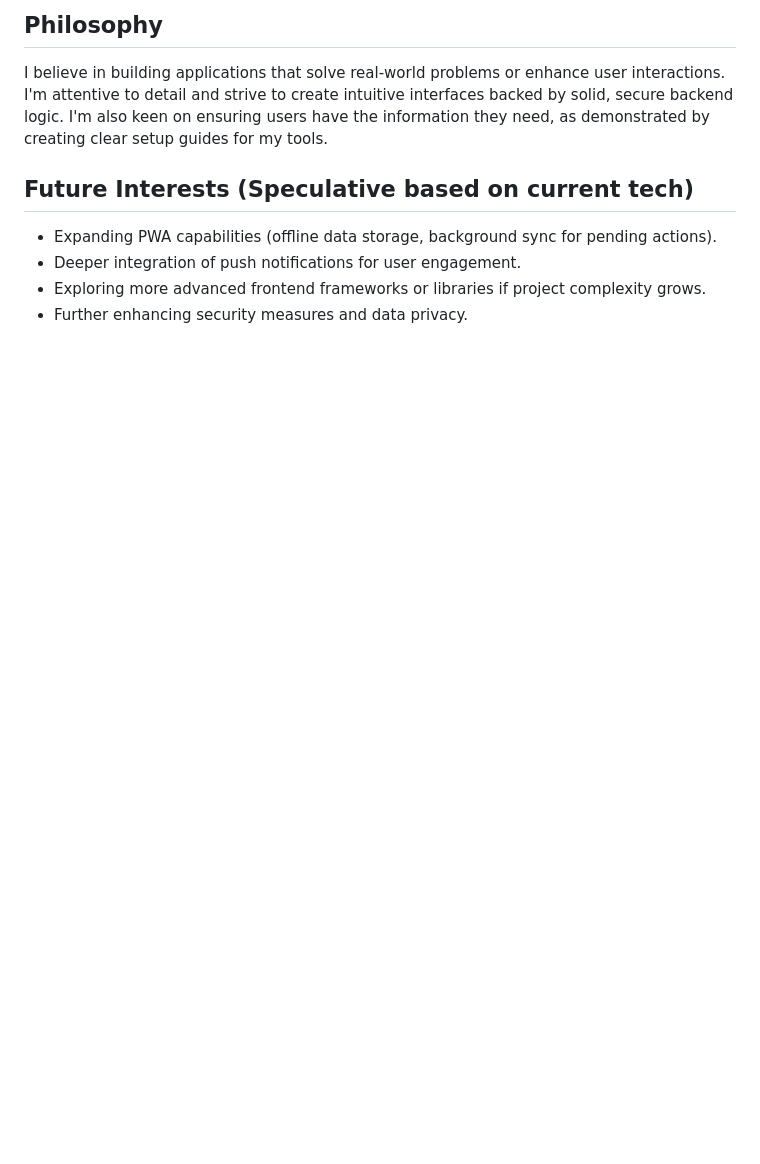
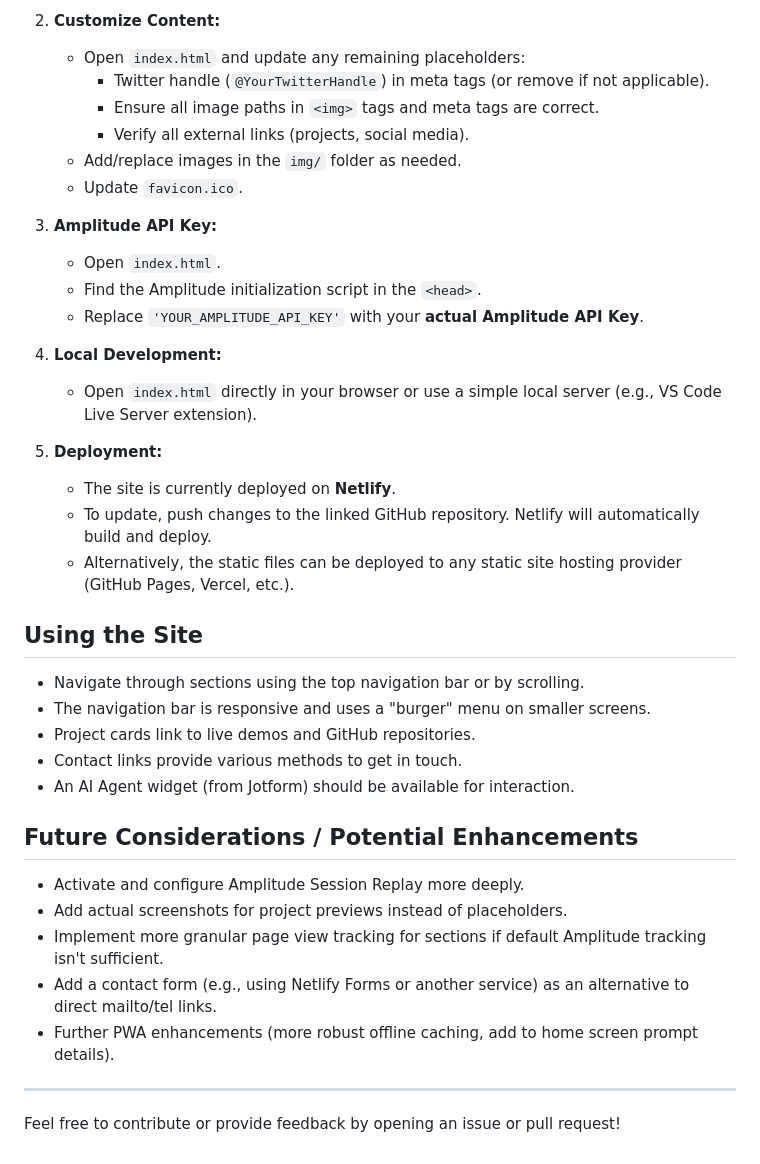
Before and after one commit to Shalom-Karr/About, a Markdown page: README.md, the part around the change printed below. Drawn GitHub-style; blank space fills up the shorter version.

```diff
--- a/README.md
+++ b/README.md
@@ -58,11 +61,41 @@ Based on our recent work, I'm demonstrably working with and interested in:
 
-## Philosophy
+2.  **Customize Content:**
+    *   Open `index.html` and update any remaining placeholders:
+        *   Twitter handle (`@YourTwitterHandle`) in meta tags (or remove if not applicable).
+        *   Ensure all image paths in `<img>` tags and meta tags are correct.
+        *   Verify all external links (projects, social media).
+    *   Add/replace images in the `img/` folder as needed.
+    *   Update `favicon.ico`.
 
-I believe in building applications that solve real-world problems or enhance user interactions. I'm attentive to detail and strive to create intuitive interfaces backed by solid, secure backend logic. I'm also keen on ensuring users have the information they need, as demonstrated by creating clear setup guides for my tools.
+3.  **Amplitude API Key:**
+    *   Open `index.html`.
+    *   Find the Amplitude initialization script in the `<head>`.
+    *   Replace `'YOUR_AMPLITUDE_API_KEY'` with your **actual Amplitude API Key**.
 
-## Future Interests (Speculative based on current tech)
+4.  **Local Development:**
+    *   Open `index.html` directly in your browser or use a simple local server (e.g., VS Code Live Server extension).
 
-*   Expanding PWA capabilities (offline data storage, background sync for pending actions).
-*   Deeper integration of push notifications for user engagement.
-*   Exploring more advanced frontend frameworks or libraries if project complexity grows.
-*   Further enhancing security measures and data privacy.
+5.  **Deployment:**
+    *   The site is currently deployed on **Netlify**.
+    *   To update, push changes to the linked GitHub repository. Netlify will automatically build and deploy.
+    *   Alternatively, the static files can be deployed to any static site hosting provider (GitHub Pages, Vercel, etc.).
+
+## Using the Site
+
+*   Navigate through sections using the top navigation bar or by scrolling.
+*   The navigation bar is responsive and uses a "burger" menu on smaller screens.
+*   Project cards link to live demos and GitHub repositories.
+*   Contact links provide various methods to get in touch.
+*   An AI Agent widget (from Jotform) should be available for interaction.
+
+## Future Considerations / Potential Enhancements
+
+*   Activate and configure Amplitude Session Replay more deeply.
+*   Add actual screenshots for project previews instead of placeholders.
+*   Implement more granular page view tracking for sections if default Amplitude tracking isn't sufficient.
+*   Add a contact form (e.g., using Netlify Forms or another service) as an alternative to direct mailto/tel links.
+*   Further PWA enhancements (more robust offline caching, add to home screen prompt details).
+
+---
+
+Feel free to contribute or provide feedback by opening an issue or pull request!
```
Also changed, not shown: other parts of README.md (+50 -47 lines).
